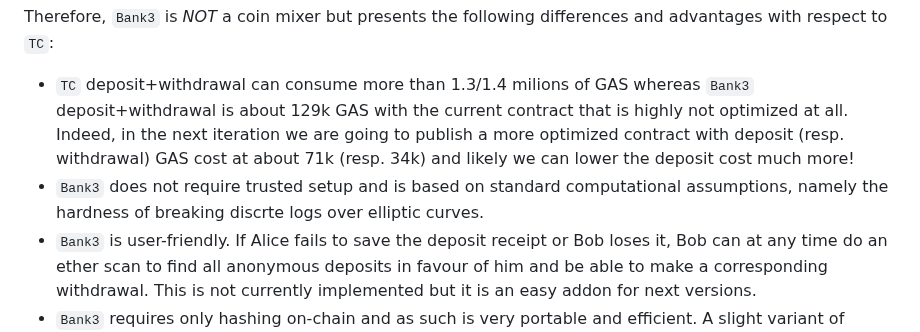
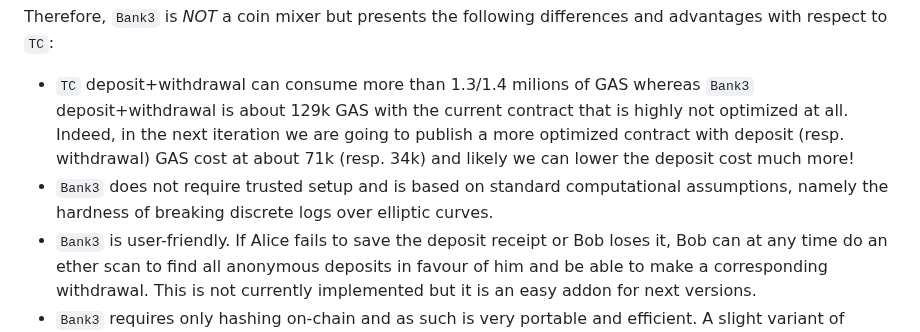
Before and after one commit to vincenzoiovino/Bank3, a Markdown page: README.md, the part around the change. Rendered like a GitHub page.

```diff
--- a/README.md
+++ b/README.md
@@ -7,7 +7,7 @@ The repository provides implementation of the ``Bank3``  protocols described in
 
 Therefore, ``Bank3`` is *NOT* a coin mixer but presents the following differences and advantages with respect to ``TC``:
  * ``TC`` deposit+withdrawal can consume more than 1.3/1.4 milions of GAS whereas ``Bank3`` deposit+withdrawal is about 129k GAS with the current contract that is highly not optimized at all. Indeed, in the next iteration we are going to publish a more optimized contract with deposit (resp. withdrawal) GAS cost at about 71k (resp. 34k) and likely we can lower the deposit cost much more!
- * ``Bank3`` does not require trusted setup and is based on standard computational assumptions, namely the hardness of breaking discrte logs over elliptic curves.
+ * ``Bank3`` does not require trusted setup and is based on standard computational assumptions, namely the hardness of breaking discrete logs over elliptic curves.
  * ``Bank3``  is user-friendly. If Alice fails to save the deposit receipt or Bob loses it, Bob can at any time do an ether scan to find all anonymous deposits in favour of him and be able to make a corresponding withdrawal. This is not currently implemented but it is an easy addon for next versions.
  * ``Bank3`` requires only hashing on-chain  and as such is very portable and efficient. A slight variant of ``Bank3`` might be likely implemented also in ``Bitcoin``!
  * ``Bank3`` security is weaker than ``TC``: after withdrawal it is visible that Bob made the deposit. This is by design: the purpose here is just to hide the Bob's left wealth at the ``Bank3`` and not to mix the coins. This should not pose legal issues as for coin mixers.
```
